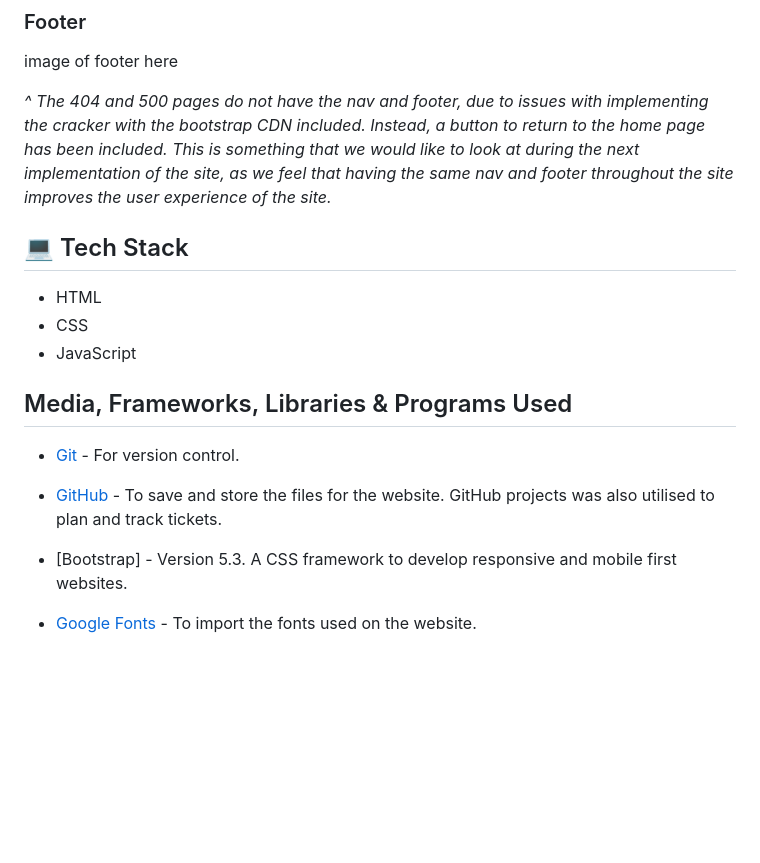
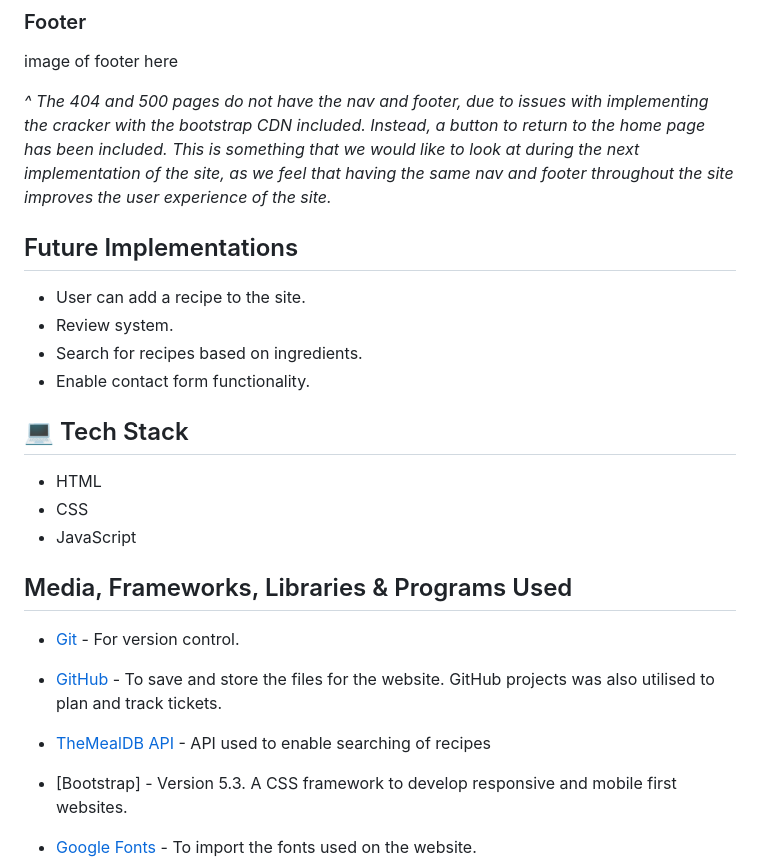
Before and after one commit to Mbutler1991/seasonedgreetings, a Markdown page: README.md, the part around the change. Rendered like a GitHub page; blank space fills up the shorter version.

Commit message:
add: future implementations and api to tech used

```diff
--- a/README.md
+++ b/README.md
@@ -87,7 +87,12 @@ image of footer here
 
 *^ The 404 and 500 pages do not have the nav and footer, due to issues with implementing the cracker with the bootstrap CDN included. Instead, a button to return to the home page has been included. This is something that we would like to look at during the next implementation of the site, as we feel that having the same nav and footer throughout the site improves the user experience of the site.*
 
+## Future Implementations
 
+* User can add a recipe to the site.
+* Review system.
+* Search for recipes based on ingredients.
+* Enable contact form functionality.
 
 ## 💻 Tech Stack
 
@@ -100,6 +105,8 @@ image of footer here
 - [Git](https://git-scm.com/) - For version control.
 
 - [GitHub](https://github.com/) - To save and store the files for the website. GitHub projects was also utilised to plan and track tickets.
+
+- [TheMealDB API]() - API used to enable searching of recipes
 
 - [Bootstrap] - Version 5.3. A CSS framework to develop responsive and mobile first websites.
 
```
